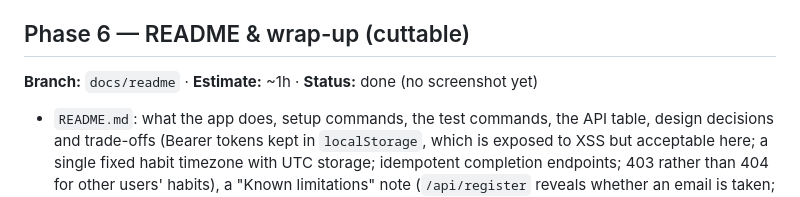
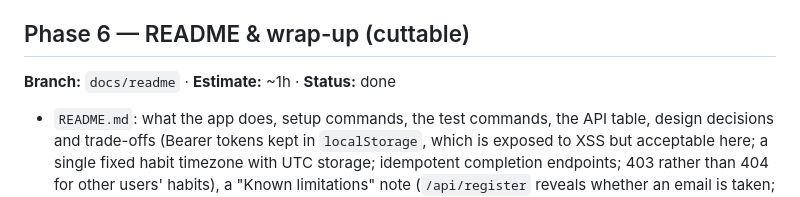
Before and after one commit to Sdrs81/streakly, a Markdown page: docs/plan.md, the part around the change. GitHub-like rendering.

```diff
--- a/docs/plan.md
+++ b/docs/plan.md
@@ -209,7 +209,7 @@ Unit tests pass explicit `CarbonImmutable` dates with named variables (e.g. `$to
 
 ## Phase 6 — README & wrap-up (cuttable)
 
-**Branch:** `docs/readme` · **Estimate:** ~1h · **Status:** done (no screenshot yet)
+**Branch:** `docs/readme` · **Estimate:** ~1h · **Status:** done
 
 - `README.md`: what the app does, setup commands, the test commands, the API table, design decisions and trade-offs (Bearer tokens kept in `localStorage`, which is exposed to XSS but acceptable here; a single fixed habit timezone with UTC storage; idempotent completion endpoints; 403 rather than 404 for other users' habits), a "Known limitations" note (`/api/register` reveals whether an email is taken; no trusted-proxy config, so behind a proxy the per-IP throttles share one bucket; token pruning needs `schedule:run` in production), a screenshot, and a short "built with Claude Code" section (skills, subagent, hooks, MCP).
 
```
Also changed, not shown: README.md (+2 -0 lines), backend/README.md (deleted, +0 -58 lines), frontend/README.md (deleted, +0 -54 lines), docs/screenshot.png (added), 11 other files.
